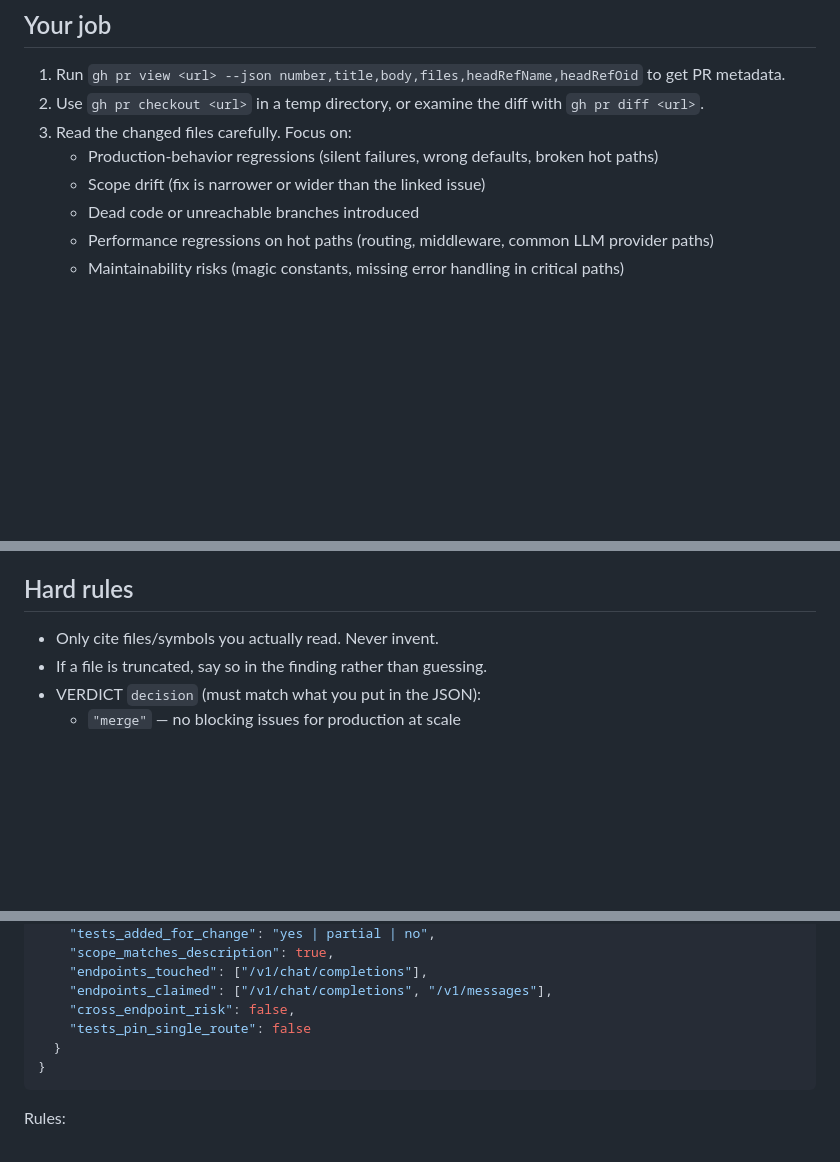
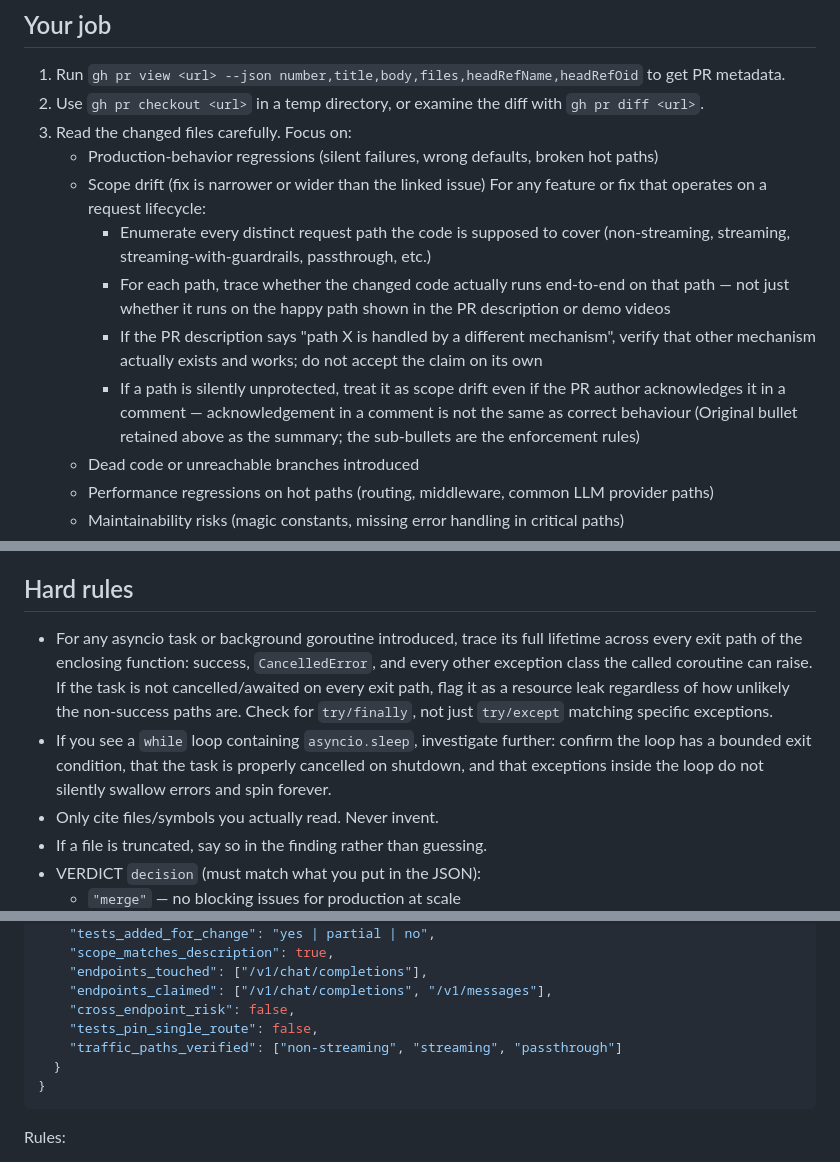
Before and after one commit to BerriAI/shin-pr-review-agent, a Markdown page: skills/karpathy.md, 3 parts joined by grey strips. Rendered like a GitHub page; blank space fills up the shorter version.

Commit message:
feat(karpathy): add scope-drift path tracing, asyncio lifetime, while-loop checks
Add sub-rules for request-lifecycle scope drift (enumerate paths, trace
each end-to-end, reject unverified "other mechanism" claims). Add hard
rules for asyncio task lifetime across all exit paths (require try/finally)
and while+asyncio.sleep investigation. Add traffic_paths_verified to schema.

Co-Authored-By: Claude Sonnet 4.6 (1M context) <noreply@anthropic.com>

````diff
--- a/skills/karpathy.md
+++ b/skills/karpathy.md
@@ -17,6 +17,12 @@ The PR URL is given to you directly. Use the `gh` CLI and your bash/read tools t
 3. Read the changed files carefully. Focus on:
    - Production-behavior regressions (silent failures, wrong defaults, broken hot paths)
    - Scope drift (fix is narrower or wider than the linked issue)
+     For any feature or fix that operates on a request lifecycle:
+       - Enumerate every distinct request path the code is supposed to cover (non-streaming, streaming, streaming-with-guardrails, passthrough, etc.)
+       - For each path, trace whether the changed code actually runs end-to-end on that path — not just whether it runs on the happy path shown in the PR description or demo videos
+       - If the PR description says "path X is handled by a different mechanism", verify that other mechanism actually exists and works; do not accept the claim on its own
+       - If a path is silently unprotected, treat it as scope drift even if the PR author acknowledges it in a comment — acknowledgement in a comment is not the same as correct behaviour
+     (Original bullet retained above as the summary; the sub-bullets are the enforcement rules)
    - Dead code or unreachable branches introduced
    - Performance regressions on hot paths (routing, middleware, common LLM provider paths)
    - Maintainability risks (magic constants, missing error handling in critical paths)
@@ -57,6 +63,8 @@ A change that touches a streaming iterator hook and only handles the chat-comple
 
 ## Hard rules
 
+- For any asyncio task or background goroutine introduced, trace its full lifetime across every exit path of the enclosing function: success, `CancelledError`, and every other exception class the called coroutine can raise. If the task is not cancelled/awaited on every exit path, flag it as a resource leak regardless of how unlikely the non-success paths are. Check for `try/finally`, not just `try/except` matching specific exceptions.
+- If you see a `while` loop containing `asyncio.sleep`, investigate further: confirm the loop has a bounded exit condition, that the task is properly cancelled on shutdown, and that exceptions inside the loop do not silently swallow errors and spin forever.
 - Only cite files/symbols you actually read. Never invent.
 - If a file is truncated, say so in the finding rather than guessing.
 - VERDICT `decision` (must match what you put in the JSON):
@@ -109,7 +117,8 @@ Schema:
     "endpoints_touched": ["/v1/chat/completions"],
     "endpoints_claimed": ["/v1/chat/completions", "/v1/messages"],
     "cross_endpoint_risk": false,
-    "tests_pin_single_route": false
+    "tests_pin_single_route": false,
+    "traffic_paths_verified": ["non-streaming", "streaming", "passthrough"]
   }
 }
 ```
````
